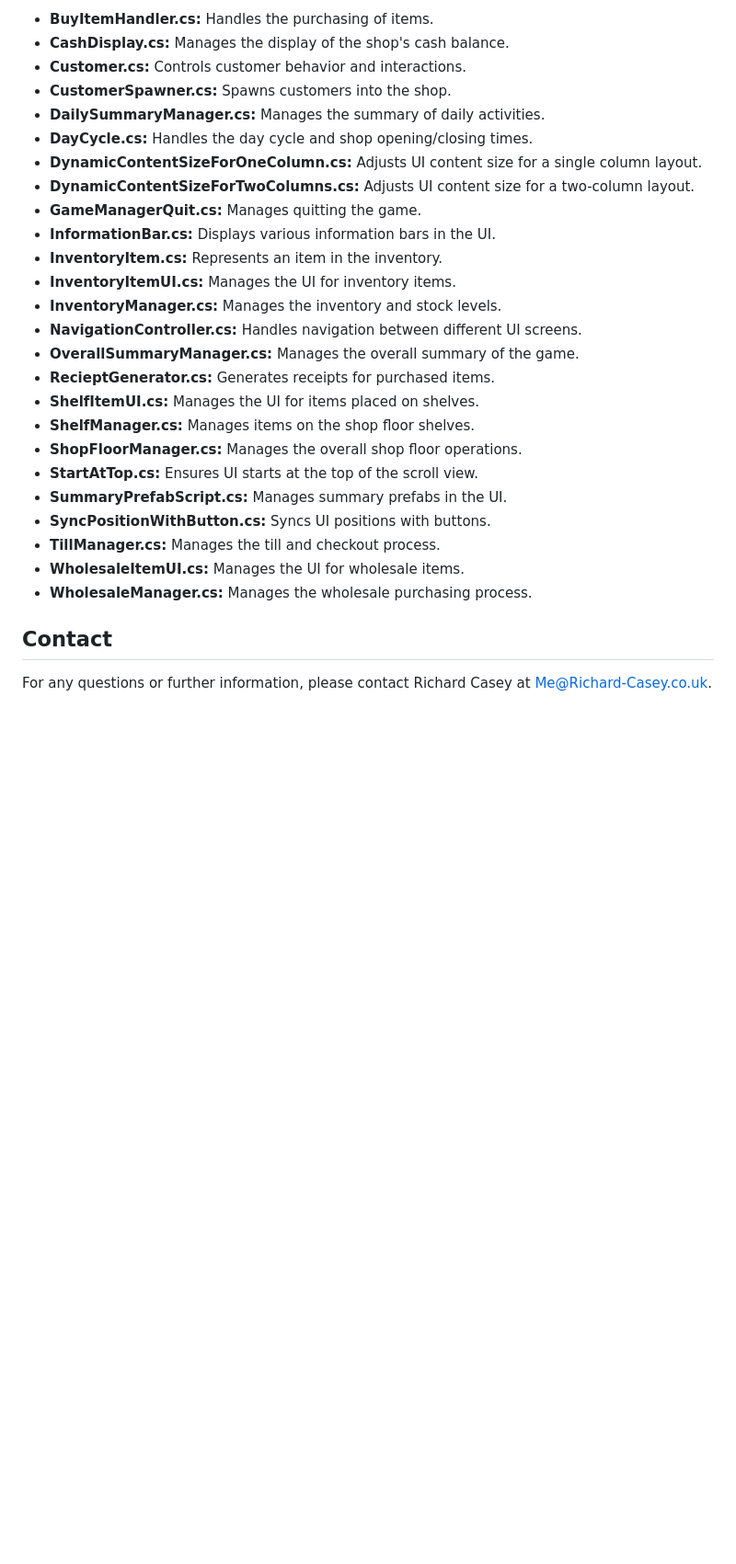
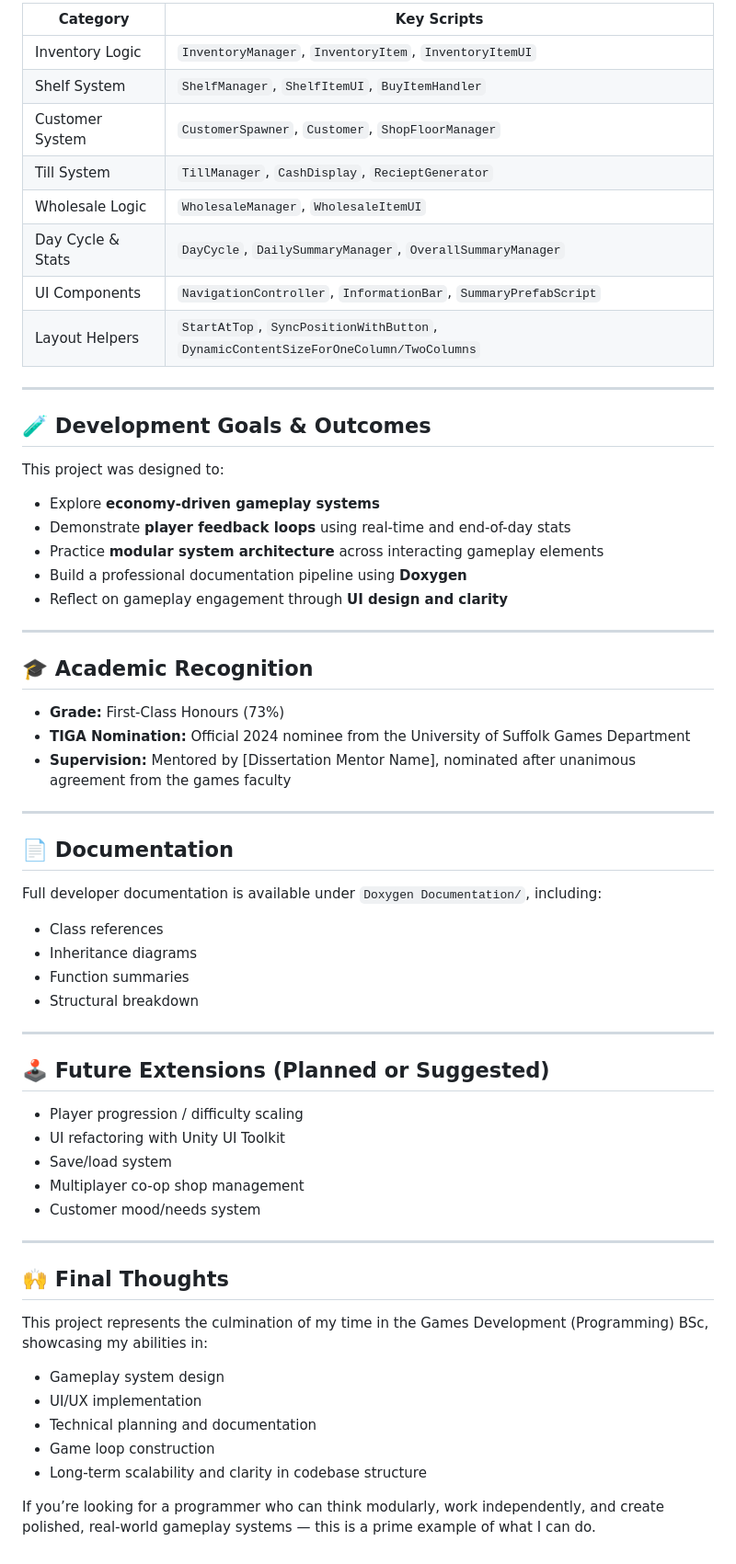
Before and after one commit to Richard-Casey/StockAndShop, a Markdown page: README.md, the part around the change printed below. Shown: that part at 92% size. Rendered like a GitHub page; blank space fills up the shorter version.

```diff
--- a/README.md
+++ b/README.md
@@ -61,30 +56,63 @@ Below are the main scripts used in the game:
 
-- **BuyItemHandler.cs:** Handles the purchasing of items.
-- **CashDisplay.cs:** Manages the display of the shop's cash balance.
-- **Customer.cs:** Controls customer behavior and interactions.
-- **CustomerSpawner.cs:** Spawns customers into the shop.
-- **DailySummaryManager.cs:** Manages the summary of daily activities.
-- **DayCycle.cs:** Handles the day cycle and shop opening/closing times.
-- **DynamicContentSizeForOneColumn.cs:** Adjusts UI content size for a single column layout.
-- **DynamicContentSizeForTwoColumns.cs:** Adjusts UI content size for a two-column layout.
-- **GameManagerQuit.cs:** Manages quitting the game.
-- **InformationBar.cs:** Displays various information bars in the UI.
-- **InventoryItem.cs:** Represents an item in the inventory.
-- **InventoryItemUI.cs:** Manages the UI for inventory items.
-- **InventoryManager.cs:** Manages the inventory and stock levels.
-- **NavigationController.cs:** Handles navigation between different UI screens.
-- **OverallSummaryManager.cs:** Manages the overall summary of the game.
-- **RecieptGenerator.cs:** Generates receipts for purchased items.
-- **ShelfItemUI.cs:** Manages the UI for items placed on shelves.
-- **ShelfManager.cs:** Manages items on the shop floor shelves.
-- **ShopFloorManager.cs:** Manages the overall shop floor operations.
-- **StartAtTop.cs:** Ensures UI starts at the top of the scroll view.
-- **SummaryPrefabScript.cs:** Manages summary prefabs in the UI.
-- **SyncPositionWithButton.cs:** Syncs UI positions with buttons.
-- **TillManager.cs:** Manages the till and checkout process.
-- **WholesaleItemUI.cs:** Manages the UI for wholesale items.
-- **WholesaleManager.cs:** Manages the wholesale purchasing process.
+| Category          | Key Scripts |
+|-------------------|-------------|
+| Inventory Logic   | `InventoryManager`, `InventoryItem`, `InventoryItemUI` |
+| Shelf System      | `ShelfManager`, `ShelfItemUI`, `BuyItemHandler` |
+| Customer System   | `CustomerSpawner`, `Customer`, `ShopFloorManager` |
+| Till System       | `TillManager`, `CashDisplay`, `RecieptGenerator` |
+| Wholesale Logic   | `WholesaleManager`, `WholesaleItemUI` |
+| Day Cycle & Stats | `DayCycle`, `DailySummaryManager`, `OverallSummaryManager` |
+| UI Components     | `NavigationController`, `InformationBar`, `SummaryPrefabScript` |
+| Layout Helpers    | `StartAtTop`, `SyncPositionWithButton`, `DynamicContentSizeForOneColumn/TwoColumns` |
 
-## Contact
+---
 
-For any questions or further information, please contact Richard Casey at Me@Richard-Casey.co.uk.
+## 🧪 Development Goals & Outcomes
+
+This project was designed to:
+- Explore **economy-driven gameplay systems**
+- Demonstrate **player feedback loops** using real-time and end-of-day stats
+- Practice **modular system architecture** across interacting gameplay elements
+- Build a professional documentation pipeline using **Doxygen**
+- Reflect on gameplay engagement through **UI design and clarity**
+
+---
+
+## 🎓 Academic Recognition
+
+- **Grade:** First-Class Honours (73%)
+- **TIGA Nomination:** Official 2024 nominee from the University of Suffolk Games Department
+- **Supervision:** Mentored by [Dissertation Mentor Name], nominated after unanimous agreement from the games faculty
+
+---
+
+## 📄 Documentation
+
+Full developer documentation is available under `Doxygen Documentation/`, including:
+- Class references
+- Inheritance diagrams
+- Function summaries
+- Structural breakdown
+
+---
+
+## 🕹️ Future Extensions (Planned or Suggested)
+
+- Player progression / difficulty scaling
+- UI refactoring with Unity UI Toolkit
+- Save/load system
+- Multiplayer co-op shop management
+- Customer mood/needs system
+
+---
+
+## 🙌 Final Thoughts
+
+This project represents the culmination of my time in the Games Development (Programming) BSc, showcasing my abilities in:
+- Gameplay system design
+- UI/UX implementation
+- Technical planning and documentation
+- Game loop construction
+- Long-term scalability and clarity in codebase structure
+
+If you’re looking for a programmer who can think modularly, work independently, and create polished, real-world gameplay systems — this is a prime example of what I can do.
```
Also changed, not shown: other parts of README.md (+40 -45 lines).
